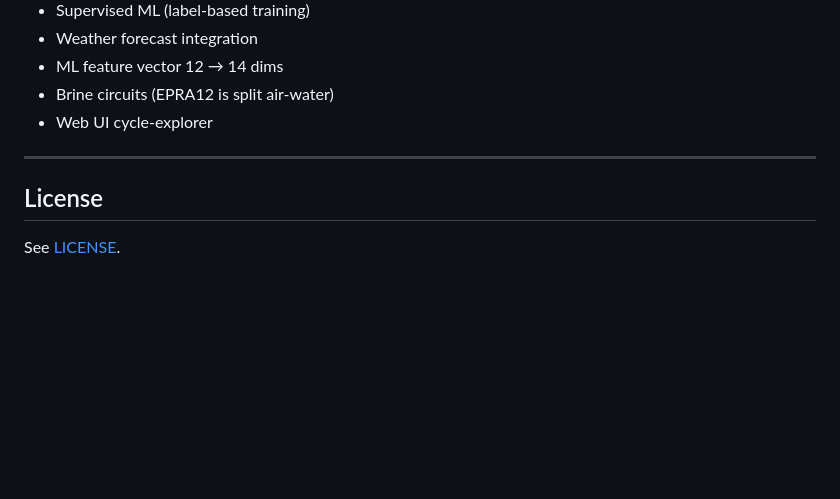
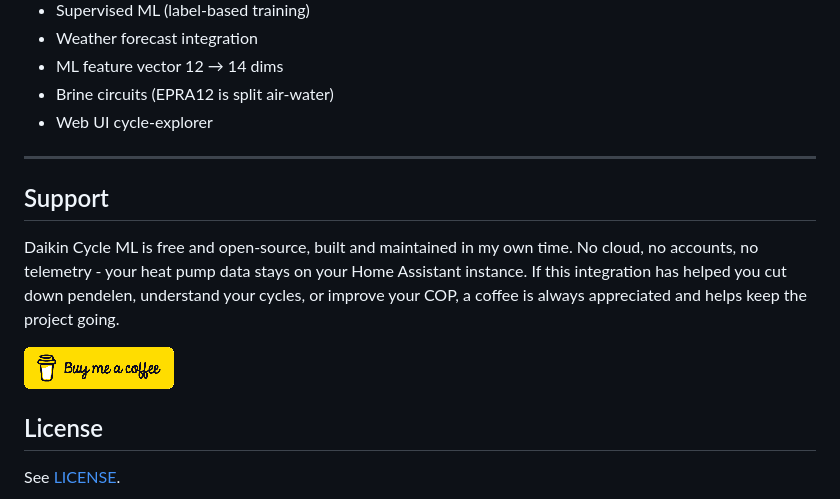
Before and after one commit to elRadix/daikin_cycle_ml, a Markdown page: README.md, the part around the change. Drawn GitHub-style; pictures changed too: assets/buy-me-a-coffee.png (added); blank space fills up the shorter version.

Commit message:
batch 60-docs: README Support section + buy-me-a-coffee asset (batch-60-readme-support)

```diff
--- a/README.md
+++ b/README.md
@@ -845,6 +845,12 @@ Run pylint:
 
 ---
 
+## Support
+
+Daikin Cycle ML is free and open-source, built and maintained in my own time. No cloud, no accounts, no telemetry - your heat pump data stays on your Home Assistant instance. If this integration has helped you cut down pendelen, understand your cycles, or improve your COP, a coffee is always appreciated and helps keep the project going.
+
+[![Buy me a coffee](assets/buy-me-a-coffee.png)](https://buymeacoffee.com/elradix)
+
 ## License
 
 See [LICENSE](LICENSE).
```
